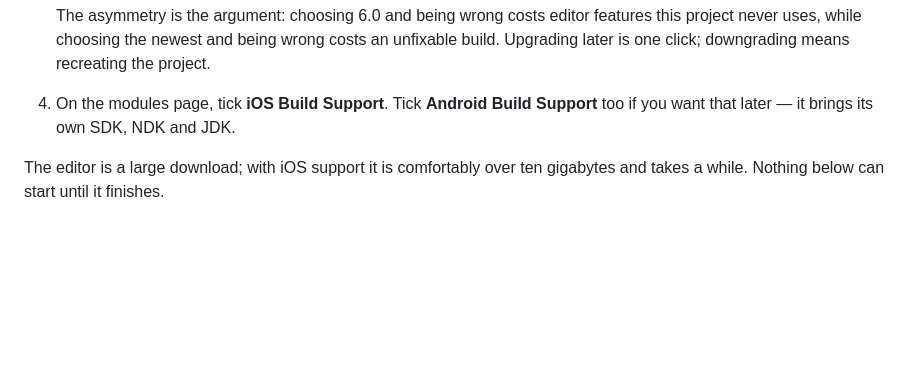
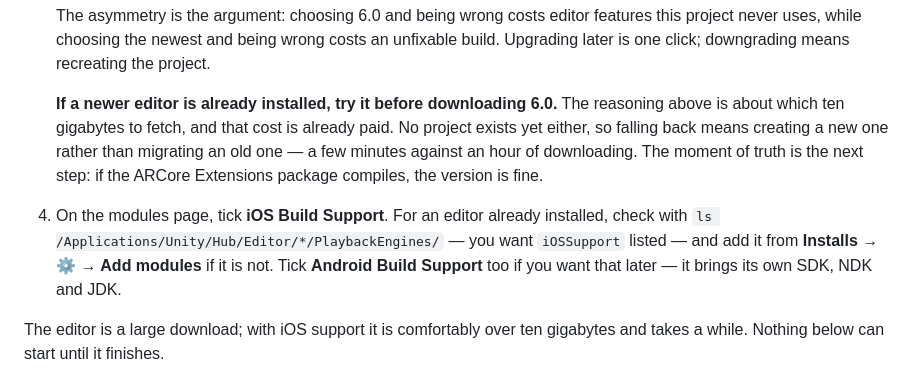
Before and after one commit to LiorShur/AR-marker, a Markdown page: native/WALKTHROUGH.md, the part around the change. Rendered like a GitHub page; blank space fills up the shorter version.

Commit message:
Try an editor that is already installed before fetching another
The version argument is about which ten gigabytes to download, and that cost
is already paid for an editor sitting on disk. No project exists yet either,
so falling back costs a few minutes of recreating one rather than a migration.
Adding the shorter path, and how to check an existing editor has the iOS
module.

Co-Authored-By: Claude Opus 5 <noreply@anthropic.com>
Claude-Session: https://claude.ai/code/session_01Kt4PJpvLz9yPkcSKwCNeEf

```diff
--- a/native/WALKTHROUGH.md
+++ b/native/WALKTHROUGH.md
@@ -97,7 +97,17 @@ Then, inside the Hub:
    features this project never uses, while choosing the newest and being wrong
    costs an unfixable build. Upgrading later is one click; downgrading means
    recreating the project.
-4. On the modules page, tick **iOS Build Support**. Tick **Android Build
+
+   **If a newer editor is already installed, try it before downloading 6.0.**
+   The reasoning above is about which ten gigabytes to fetch, and that cost is
+   already paid. No project exists yet either, so falling back means creating a
+   new one rather than migrating an old one — a few minutes against an hour of
+   downloading. The moment of truth is the next step: if the ARCore Extensions
+   package compiles, the version is fine.
+4. On the modules page, tick **iOS Build Support**. For an editor already
+   installed, check with `ls /Applications/Unity/Hub/Editor/*/PlaybackEngines/`
+   — you want `iOSSupport` listed — and add it from **Installs → ⚙ → Add
+   modules** if it is not. Tick **Android Build
    Support** too if you want that later — it brings its own SDK, NDK and JDK.
 
 The editor is a large download; with iOS support it is comfortably over ten
```
